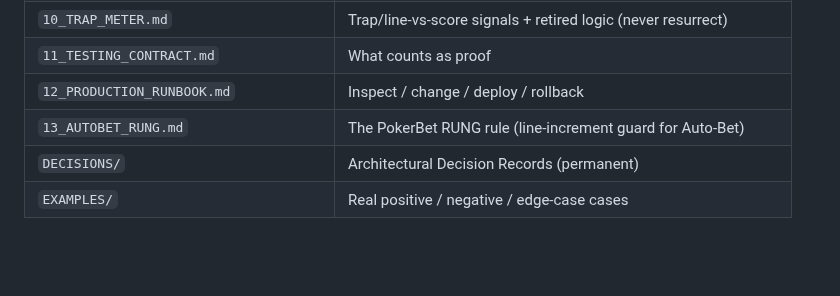
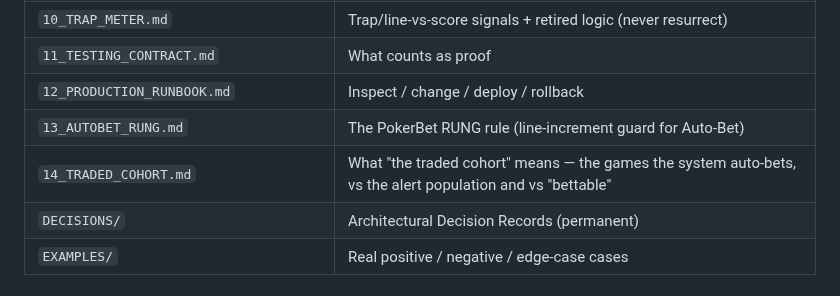
Before and after one commit to abwarren/BLM, a Markdown page: docs/rag/README.md, the part around the change. GitHub-like rendering; blank space fills up the shorter version.

```diff
--- a/docs/rag/README.md
+++ b/docs/rag/README.md
@@ -56,6 +56,7 @@ higher level, then correct the lower one.
 | `11_TESTING_CONTRACT.md` | What counts as proof |
 | `12_PRODUCTION_RUNBOOK.md` | Inspect / change / deploy / rollback |
 | `13_AUTOBET_RUNG.md` | The PokerBet RUNG rule (line-increment guard for Auto-Bet) |
+| `14_TRADED_COHORT.md` | What "the traded cohort" means — the games the system auto-bets, vs the alert population and vs "bettable" |
 | `DECISIONS/` | Architectural Decision Records (permanent) |
 | `EXAMPLES/` | Real positive / negative / edge-case cases |
 
```
Also changed, not shown: docs/rag/14_TRADED_COHORT.md (added, +78 -0 lines).
